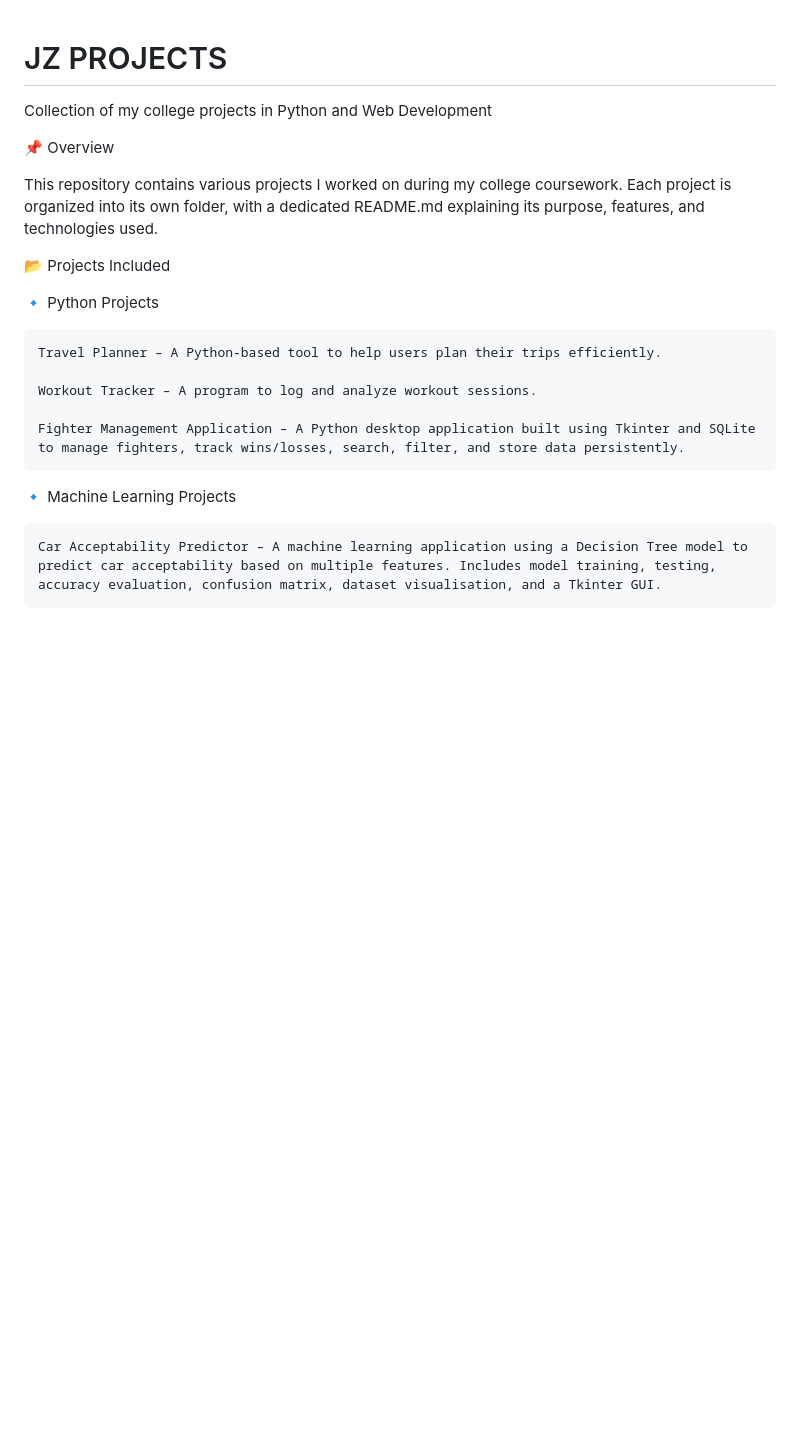
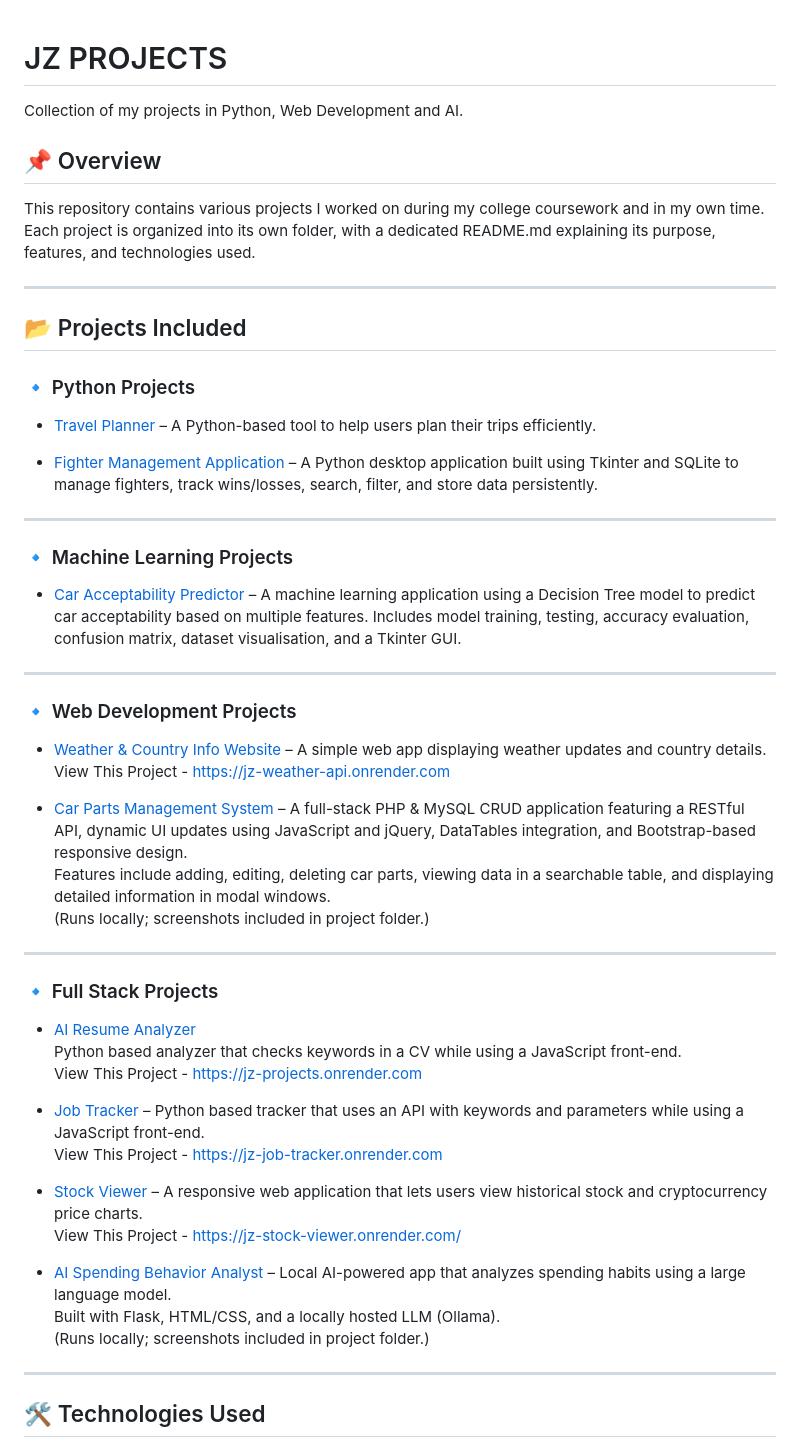
Before and after one commit to JustasZabitis/JZ-PROJECTS, a Markdown page: README.md, the part around one of its changes. Rendered like a GitHub page; blank space fills up the shorter version.

```diff
--- a/README.md
+++ b/README.md
@@ -1,26 +1,58 @@
 # JZ PROJECTS
 
+Collection of my projects in Python, Web Development and AI.
 
-Collection of my college projects in Python and Web Development
+## 📌 Overview
 
-📌 Overview
+This repository contains various projects I worked on during my college coursework and in my own time. Each project is organized into its own folder, with a dedicated README.md explaining its purpose, features, and technologies used.
 
-This repository contains various projects I worked on during my college coursework. Each project is organized into its own folder, with a dedicated README.md explaining its purpose, features, and technologies used.
+---
+
+## 📂 Projects Included
+
+### 🔹 Python Projects
+
+- [Travel Planner](./python-project-1%20TRAVEL) – A Python-based tool to help users plan their trips efficiently.
+
+- [Fighter Management Application](./Fighter-Management-App) – A Python desktop application built using Tkinter and SQLite to manage fighters, track wins/losses, search, filter, and store data persistently.
+
+---
+
+### 🔹 Machine Learning Projects
+
+- [Car Acceptability Predictor](./Car-Acceptability-MachineLearning) – A machine learning application using a Decision Tree model to predict car acceptability based on multiple features. Includes model training, testing, accuracy evaluation, confusion matrix, dataset visualisation, and a Tkinter GUI.
+
+---
+
+### 🔹 Web Development Projects
+
+- [Weather & Country Info Website](./website-project-1%20WEATHER%20AND%20COUNTRY%20API) – A simple web app displaying weather updates and country details.
+View This Project - https://jz-weather-api.onrender.com
 
 
-📂 Projects Included
+- [Car Parts Management System](./car-parts-management-system) – A full-stack PHP & MySQL CRUD application featuring a RESTful API, dynamic UI updates using JavaScript and jQuery, DataTables integration, and Bootstrap-based responsive design.
+Features include adding, editing, deleting car parts, viewing data in a searchable table, and displaying detailed information in modal windows.
+(Runs locally; screenshots included in project folder.)
 
-🔹 Python Projects
+---
 
-    Travel Planner – A Python-based tool to help users plan their trips efficiently.
+### 🔹 Full Stack Projects
 
-    Workout Tracker – A program to log and analyze workout sessions.
+- [AI Resume Analyzer](./AI%20RESUME%20ANALYZER)
+Python based analyzer that checks keywords in a CV while using a JavaScript front-end.
+View This Project - https://jz-projects.onrender.com
 
-    Fighter Management Application – A Python desktop application built using Tkinter and SQLite to manage fighters, track wins/losses, search, filter, and store data persistently.
+- [Job Tracker](./job-tracker) – Python based tracker that uses an API with keywords and parameters while using a JavaScript front-end.
+View This Project - https://jz-job-tracker.onrender.com
 
+- [Stock Viewer](./Stocks%20Project) – A responsive web application that lets users view historical stock and cryptocurrency price charts.
+View This Project - https://jz-stock-viewer.onrender.com/
 
-🔹 Machine Learning Projects
+- [AI Spending Behavior Analyst](./ai-spending-behavior-analyst) – Local AI-powered app that analyzes spending habits using a large language model.
+Built with Flask, HTML/CSS, and a locally hosted LLM (Ollama).
+(Runs locally; screenshots included in project folder.)
 
-    Car Acceptability Predictor – A machine learning application using a Decision Tree model to predict car acceptability based on multiple features. Includes model training, testing, accuracy evaluation, confusion matrix, dataset visualisation, and a Tkinter GUI.
+---
 
+## 🛠 Technologies Used
 
```
Also changed, not shown: other parts of README.md (+32 -60 lines).
